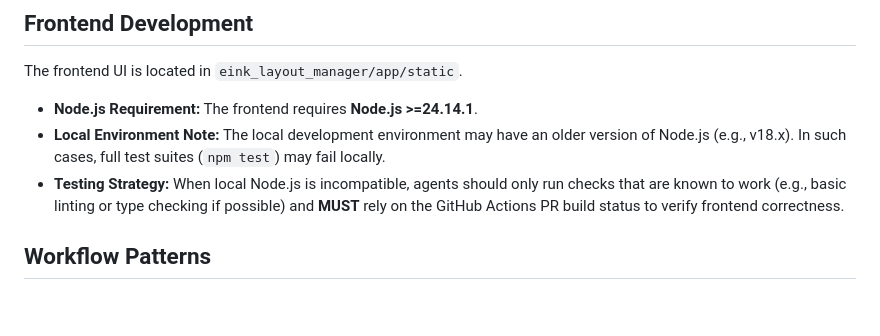
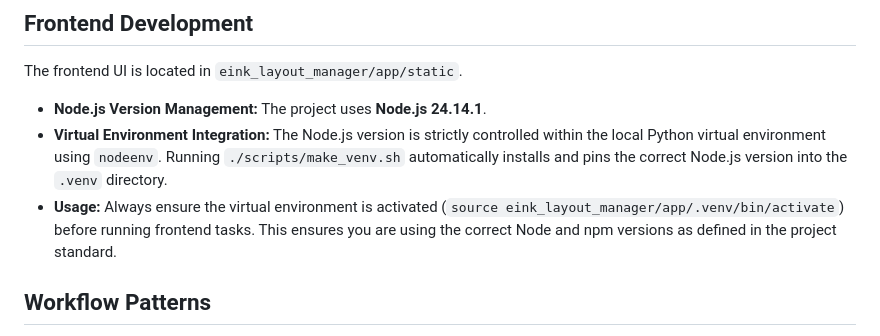
Before and after one commit to stuart-c/addon-eink, a Markdown page: agent_docs/03_DEVELOPMENT.md, the part around the change. GitHub-like rendering; blank space fills up the shorter version.

Commit message:
docs: clarify Node.js version management via venv

```diff
--- a/agent_docs/03_DEVELOPMENT.md
+++ b/agent_docs/03_DEVELOPMENT.md
@@ -21,9 +21,9 @@ We utilise **VS Code Dev Containers** to provide a consistent, reproducible deve
 
 The frontend UI is located in `eink_layout_manager/app/static`.
 
-- **Node.js Requirement:** The frontend requires **Node.js >=24.14.1**.
-- **Local Environment Note:** The local development environment may have an older version of Node.js (e.g., v18.x). In such cases, full test suites (`npm test`) may fail locally.
-- **Testing Strategy:** When local Node.js is incompatible, agents should only run checks that are known to work (e.g., basic linting or type checking if possible) and **MUST** rely on the GitHub Actions PR build status to verify frontend correctness.
+- **Node.js Version Management:** The project uses **Node.js 24.14.1**.
+- **Virtual Environment Integration:** The Node.js version is strictly controlled within the local Python virtual environment using `nodeenv`. Running `./scripts/make_venv.sh` automatically installs and pins the correct Node.js version into the `.venv` directory.
+- **Usage:** Always ensure the virtual environment is activated (`source eink_layout_manager/app/.venv/bin/activate`) before running frontend tasks. This ensures you are using the correct Node and npm versions as defined in the project standard.
 
 ## Workflow Patterns
 
```
Also changed, not shown: agents.md (+1 -1 lines).
